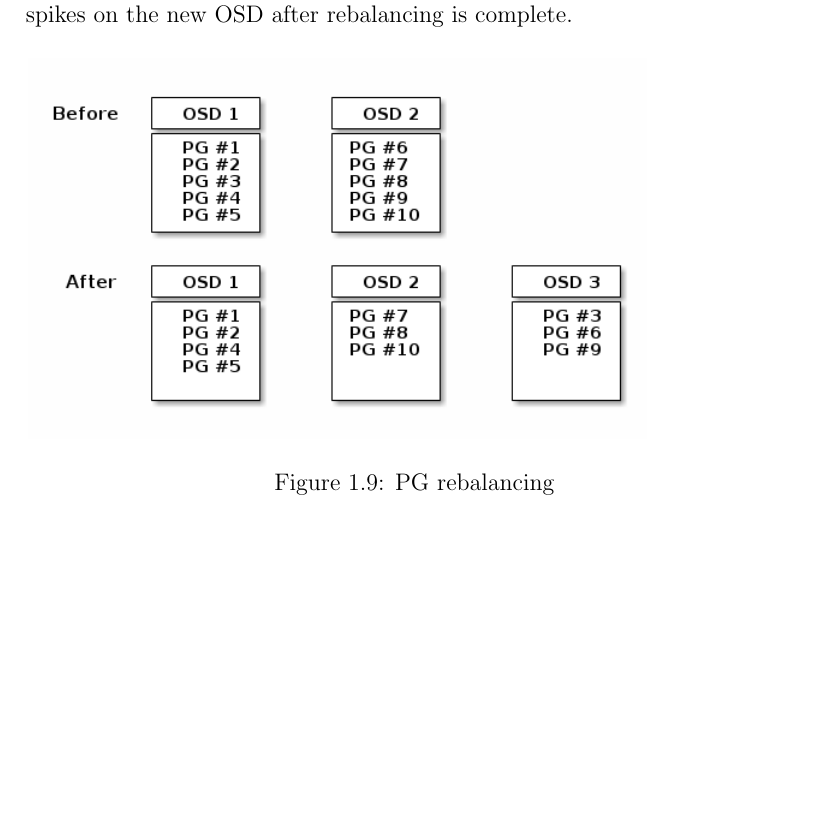
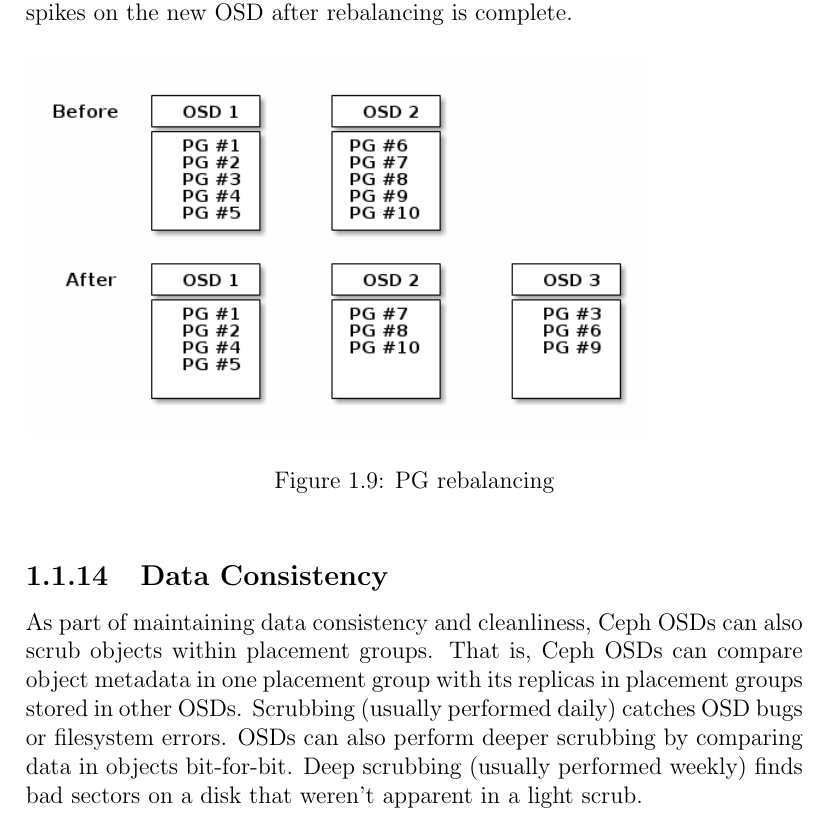
Before and after one commit to VictorDenisov/ceph_training, a LaTeX document (main.tex): part of page 16 of 16, cut so that both start at the same text, the shorter picture padded with empty space. Compiled offline with pdfLaTeX.

Commit message:
Add data consistency subsection

```diff
--- a/main.tex
+++ b/main.tex
@@ -476,4 +476,14 @@
 	\label{fig:pg_rebalancing}
 \end{figure}
 
+\subsection{Data Consistency}
+
+As part of maintaining data consistency and cleanliness, Ceph OSDs can also
+scrub objects within placement groups. That is, Ceph OSDs can compare object
+metadata in one placement group with its replicas in placement groups stored in
+other OSDs. Scrubbing (usually performed daily) catches OSD bugs or filesystem
+errors. OSDs can also perform deeper scrubbing by comparing data in objects
+bit-for-bit. Deep scrubbing (usually performed weekly) finds bad sectors on a
+disk that weren’t apparent in a light scrub.
+
 \end{document}
```
